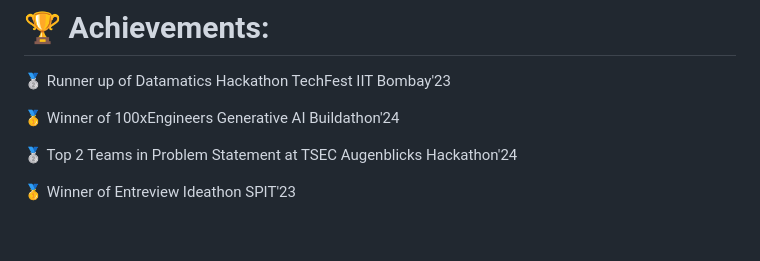
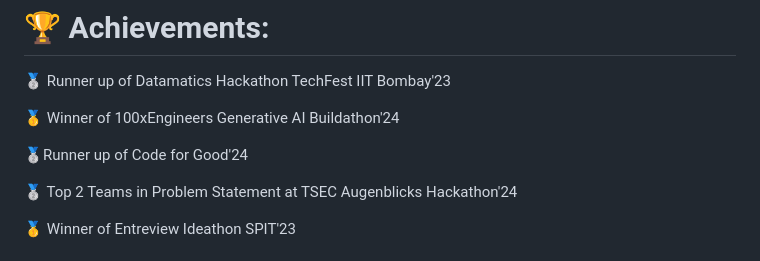
Before and after one commit to surabhiwaingankar/surabhiwaingankar, a Markdown page: README.md, the part around one of its changes. Drawn GitHub-style; blank space fills up the shorter version.

```diff
--- a/README.md
+++ b/README.md
@@ -10,6 +10,8 @@
 
 🥇 Winner of 100xEngineers Generative AI Buildathon'24 <br>
 
+🥈Runner up of Code for Good'24 <br>
+
 🥈 Top 2 Teams in Problem Statement at TSEC Augenblicks Hackathon'24 <br>
 
 🥇 Winner of Entreview Ideathon SPIT'23 <br>
```
Also changed, not shown: other parts of README.md (+1 -0 lines).
